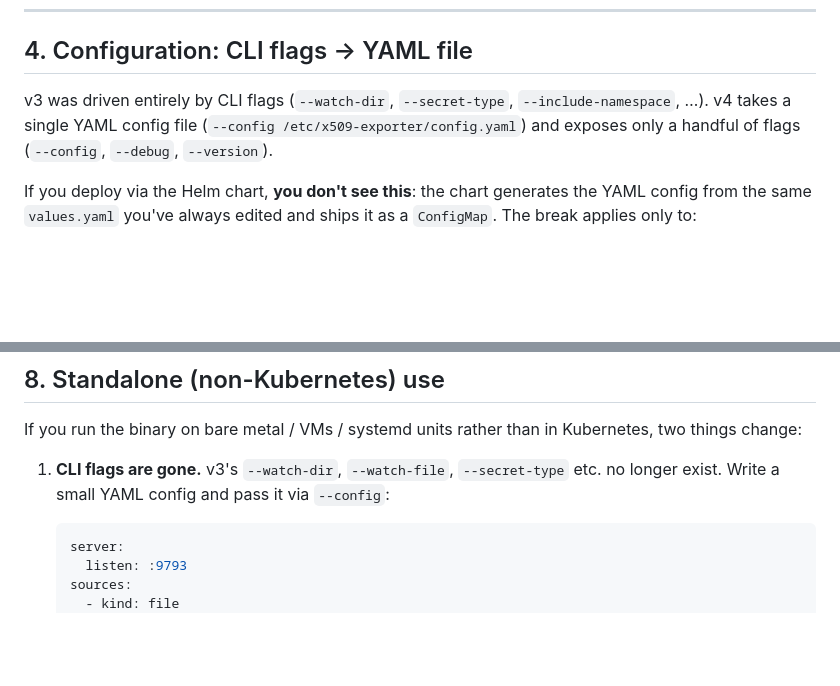
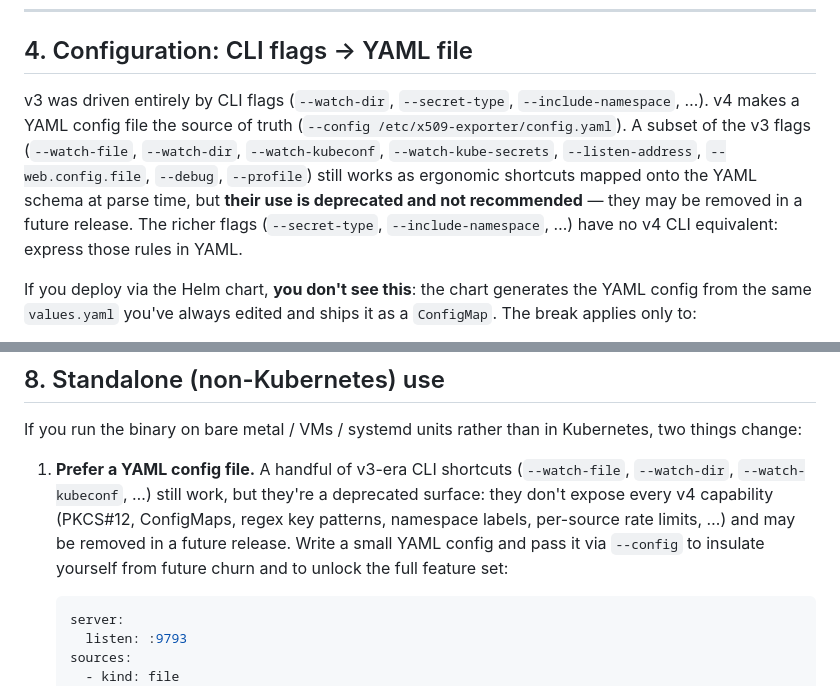
Before and after one commit to enix/x509-certificate-exporter, a Markdown page: docs/migration-v3-to-v4.md, 2 parts joined by grey strips. Drawn GitHub-style; blank space fills up the shorter version.

Commit message:
docs(v3-to-v4): clarify the deprecation of CLI flags

````diff
--- a/docs/migration-v3-to-v4.md
+++ b/docs/migration-v3-to-v4.md
@@ -261,9 +261,15 @@ and pass `--kube-version v1.29.0` (or similar) when rendering.
 ## 4. Configuration: CLI flags → YAML file
 
 v3 was driven entirely by CLI flags (`--watch-dir`, `--secret-type`,
-`--include-namespace`, …). v4 takes a single YAML config file
-(`--config /etc/x509-exporter/config.yaml`) and exposes only a handful
-of flags (`--config`, `--debug`, `--version`).
+`--include-namespace`, …). v4 makes a YAML config file the source of
+truth (`--config /etc/x509-exporter/config.yaml`). A subset of the v3
+flags (`--watch-file`, `--watch-dir`, `--watch-kubeconf`,
+`--watch-kube-secrets`, `--listen-address`, `--web.config.file`,
+`--debug`, `--profile`) still works as ergonomic shortcuts mapped
+onto the YAML schema at parse time, but **their use is deprecated and
+not recommended** — they may be removed in a future release. The
+richer flags (`--secret-type`, `--include-namespace`, …) have no v4
+CLI equivalent: express those rules in YAML.
 
 If you deploy via the Helm chart, **you don't see this**: the chart
 generates the YAML config from the same `values.yaml` you've always
@@ -409,9 +415,14 @@ worth mentioning during a migration:
 If you run the binary on bare metal / VMs / systemd units rather than in
 Kubernetes, two things change:
 
-1. **CLI flags are gone.** v3's `--watch-dir`, `--watch-file`,
-   `--secret-type` etc. no longer exist. Write a small YAML config and
-   pass it via `--config`:
+1. **Prefer a YAML config file.** A handful of v3-era CLI shortcuts
+   (`--watch-file`, `--watch-dir`, `--watch-kubeconf`, …) still work,
+   but they're a deprecated surface: they don't expose every v4
+   capability (PKCS#12, ConfigMaps, regex key patterns, namespace
+   labels, per-source rate limits, …) and may be removed in a future
+   release. Write a small YAML config and pass it via `--config` to
+   insulate yourself from future churn and to unlock the full feature
+   set:
 
    ```yaml
    server:
````
